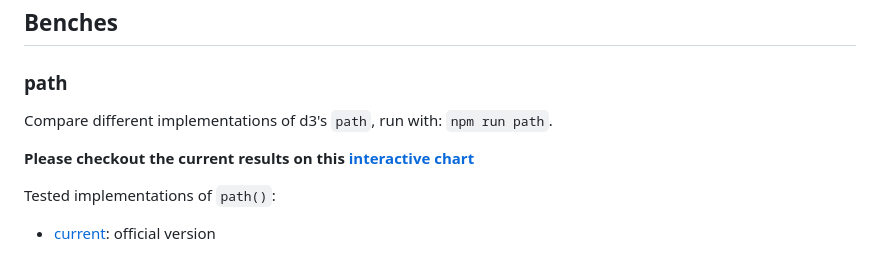
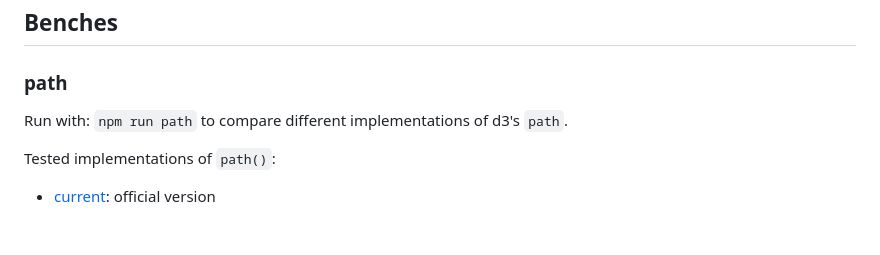
Before and after one commit to mindrones/d3-benchmarks, a Markdown page: README.md, the part around the change printed below. Drawn GitHub-style; blank space fills up the shorter version.

```diff
--- a/README.md
+++ b/README.md
@@ -11,9 +11,7 @@ Quick repo to support the discussion in [this d3-path issue](https://github.com/
 
 ### path
 
-Compare different implementations of d3's `path`, run with: `npm run path`.
-
-**Please checkout the current results on this [interactive chart](https://mindrones.github.io/d3-benchmarks/)**
+Run with: `npm run path` to compare different implementations of d3's `path`.
 
 Tested implementations of `path()`:
 
```
Also changed, not shown: other parts of README.md (+25 -0 lines), doc/images/path_bench_example.png (added), doc/images/path_bench_ideal_result.png (added), 2 other files.
